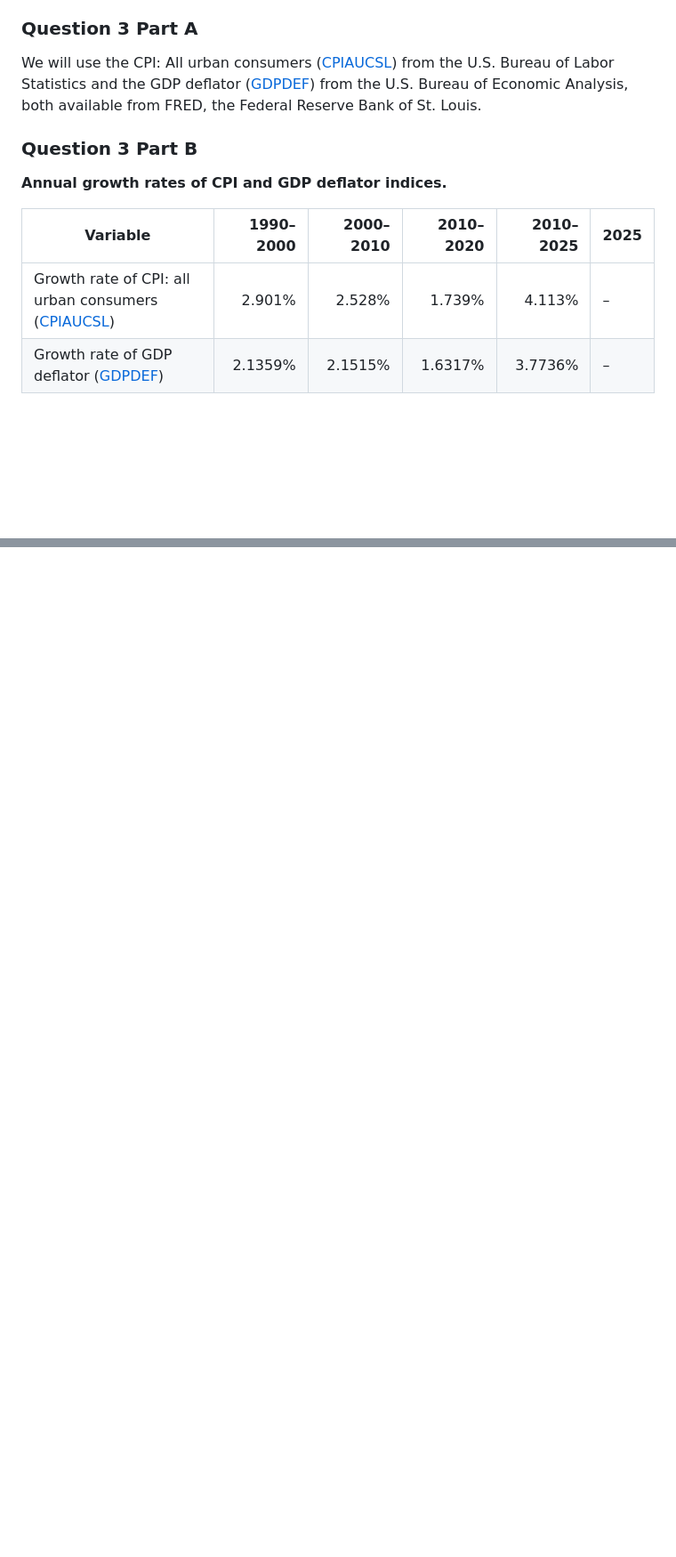
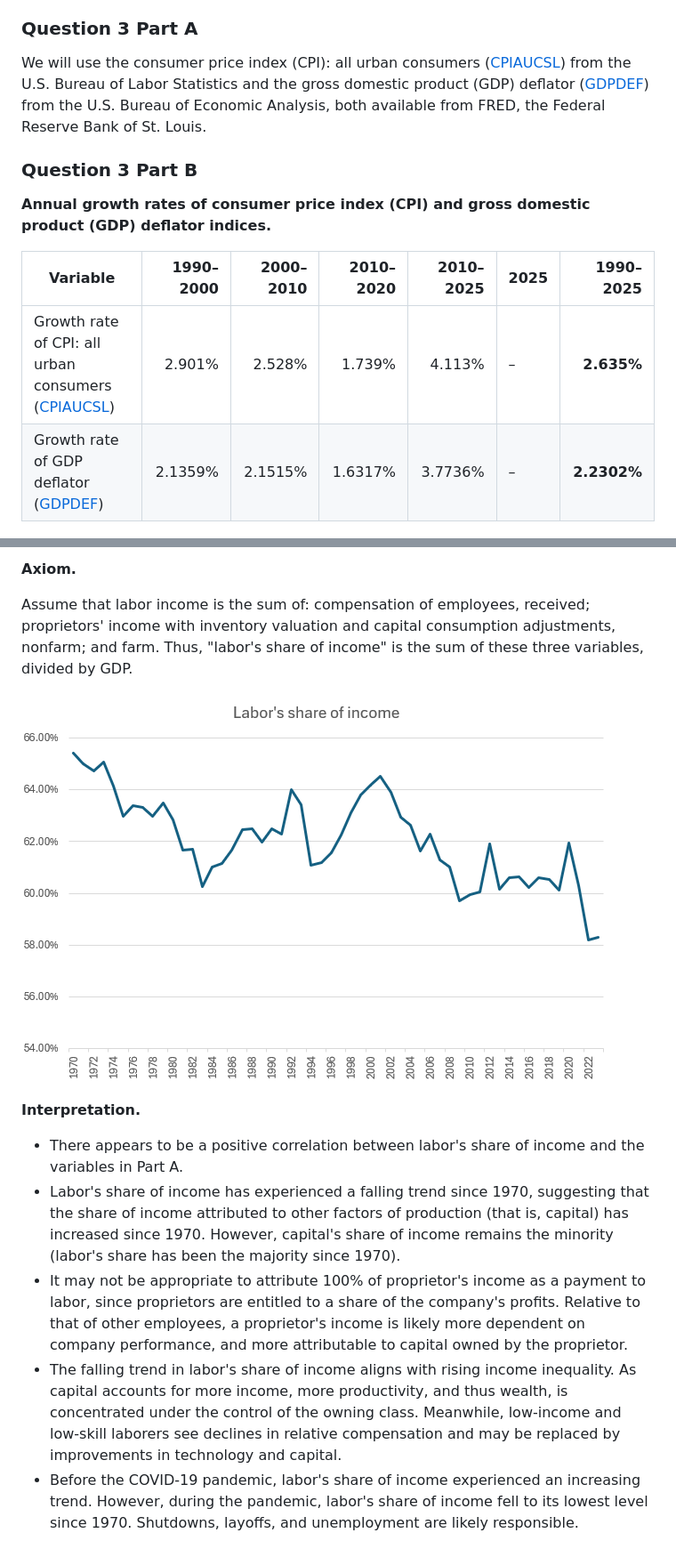
Before and after one commit to ishanpranav/econ-11-economics-of-global-business, a Markdown page: src/problem-set-1.md, 2 parts joined by grey strips. Shown: that part at 89% size. GitHub-like rendering; pictures changed too: images/problem-set-1-4-2.png (added); blank space fills up the shorter version.

```diff
--- a/src/problem-set-1.md
+++ b/src/problem-set-1.md
@@ -205,16 +205,21 @@ The following notes apply to all data in Question 3 and Question 4.
 
 ### Question 3 Part A
 
-We will use the CPI: All urban consumers ([CPIAUCSL](https://fred.stlouisfed.org/series/CPIAUCSL)) from the U.S. Bureau of Labor Statistics and the GDP deflator ([GDPDEF](https://fred.stlouisfed.org/series/GDPDEF/)) from the U.S. Bureau of Economic Analysis, both available from FRED, the Federal Reserve Bank of St. Louis.
+We will use the consumer price index (CPI): all urban consumers
+([CPIAUCSL](https://fred.stlouisfed.org/series/CPIAUCSL)) from the U.S. Bureau
+of Labor Statistics and the gross domestic product (GDP) deflator
+([GDPDEF](https://fred.stlouisfed.org/series/GDPDEF/)) from the U.S. Bureau of
+Economic Analysis, both available from FRED, the Federal Reserve Bank of St.
+Louis.
 
 ### Question 3 Part B
 
-__Annual growth rates of CPI and GDP deflator indices.__
+__Annual growth rates of consumer price index (CPI) and gross domestic product (GDP) deflator indices.__
 
-| Variable | 1990–2000 | 2000–2010 | 2010–2020 | 2010–2025 | 2025 |
-|----------|----------:|----------:|----------:|----------:|------|
-| Growth rate of CPI: all urban consumers ([CPIAUCSL](https://fred.stlouisfed.org/series/CPIAUCSL)) | 2.901% | 2.528% | 1.739% | 4.113% | – |
-| Growth rate of GDP deflator ([GDPDEF](https://fred.stlouisfed.org/series/GDPDEF/)) | 2.1359% | 2.1515% | 1.6317% | 3.7736% | – |
+| Variable | 1990–2000 | 2000–2010 | 2010–2020 | 2010–2025 | 2025 | 1990–2025 |
+|----------|----------:|----------:|----------:|----------:|------|----------:|
+| Growth rate of CPI: all urban consumers ([CPIAUCSL](https://fred.stlouisfed.org/series/CPIAUCSL)) | 2.901% | 2.528% | 1.739% | 4.113% | – | __2.635%__ |
+| Growth rate of GDP deflator ([GDPDEF](https://fred.stlouisfed.org/series/GDPDEF/)) | 2.1359% | 2.1515% | 1.6317% | 3.7736% | – | __2.2302%__ |
 
 ![Annual growth rates of CPI and GDP deflator indices](../images/problem-set-1-3.png "Annual growth rates of CPI and GDP deflator indices")
 
@@ -221,0 +306,31 @@ __Annual growth rates of CPI and GDP deflator indices.__
+__Axiom.__
+
+Assume that labor income is the sum of: compensation of employees, received;
+proprietors' income with inventory valuation and capital consumption
+adjustments, nonfarm; and farm. Thus, "labor's share of income" is the sum of
+these three variables, divided by GDP.
+
+![Labor's share of income](../images/problem-set-1-4-2.png "Labor's share of income")
+
+__Interpretation.__
+
+* There appears to be a positive correlation between labor's share of income and
+  the variables in Part A.
+* Labor's share of income has experienced a falling trend since 1970, suggesting
+  that the share of income attributed to other factors of production (that is,
+  capital) has increased since 1970. However, capital's share of income remains
+  the minority (labor's share has been the majority since 1970).
+* It may not be appropriate to attribute 100% of proprietor's income as a
+  payment to labor, since proprietors are entitled to a share of the company's
+  profits. Relative to that of other employees, a proprietor's  income is likely
+  more dependent on company performance, and more attributable to capital owned
+  by the proprietor.
+* The falling trend in labor's share of income aligns with rising income
+  inequality. As capital accounts for more income, more productivity, and thus
+  wealth, is concentrated under the control of the owning class. Meanwhile,
+  low-income and low-skill laborers see declines in relative compensation and
+  may be replaced by improvements in technology and capital.
+* Before the COVID-19 pandemic, labor's share of income experienced an
+  increasing trend. However, during the pandemic, labor's share of income fell
+  to its lowest level since 1970. Shutdowns, layoffs, and unemployment are
+  likely responsible.
```
Also changed, not shown: other parts of src/problem-set-1.md (+81 -2 lines), images/problem-set-1-4-1.png (added).
